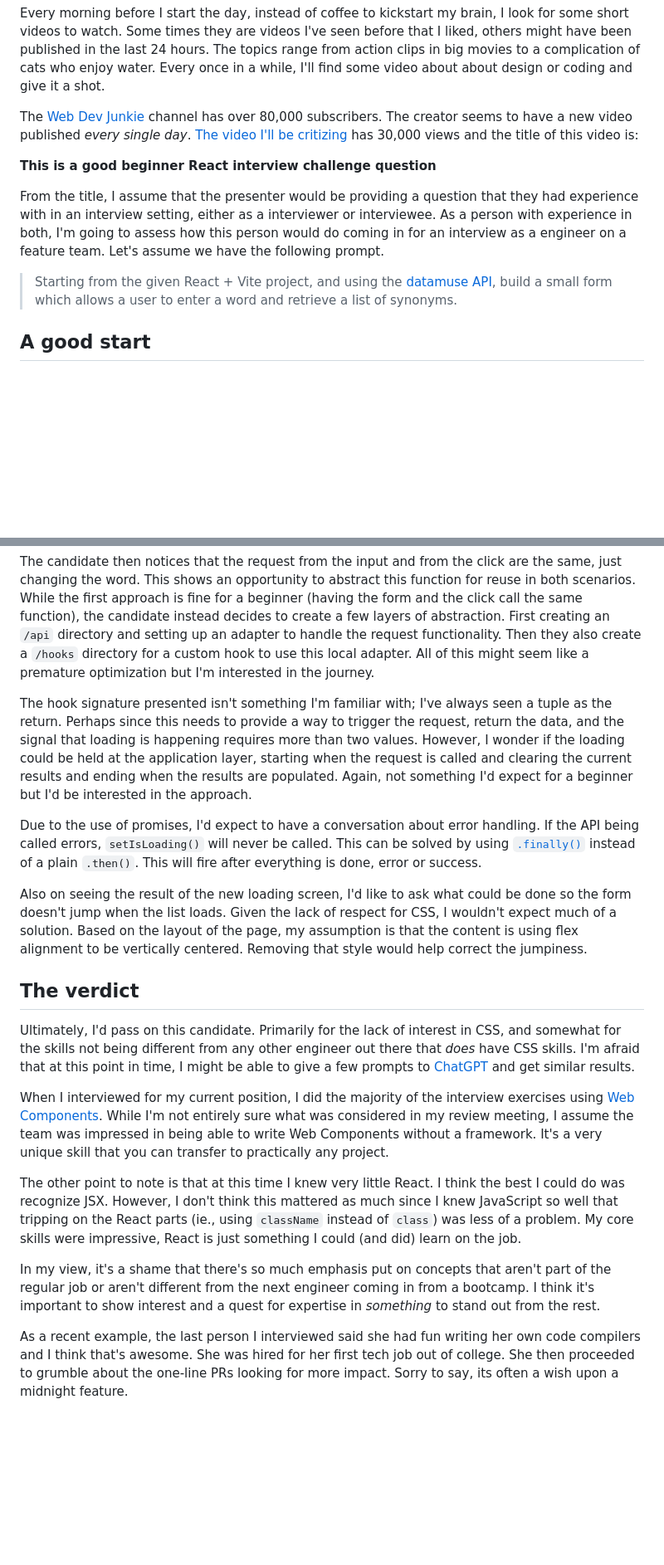
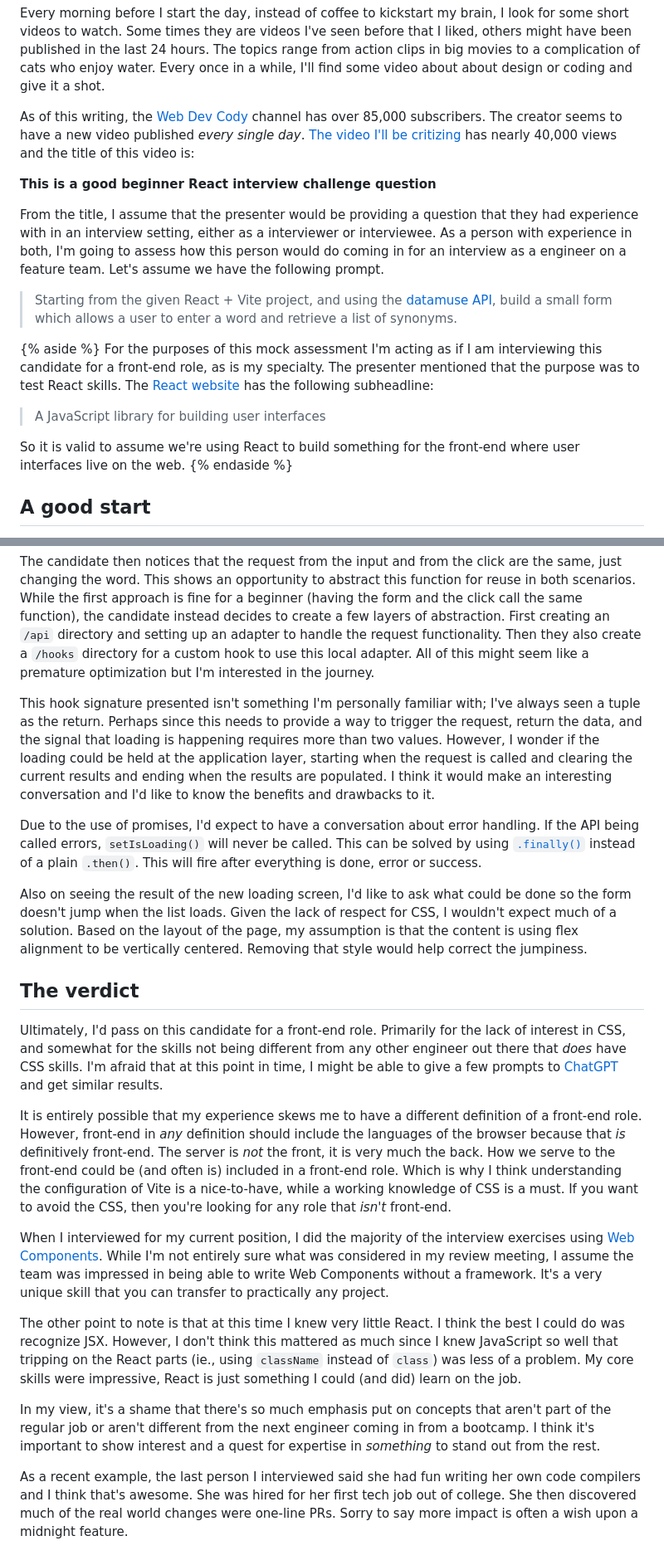
Before and after one commit to damato-design/blog, a Markdown page: src/posts/interview-critique.md, 2 parts joined by grey strips. Shown: that part at 83% size. Rendered like a GitHub page; blank space fills up the shorter version.

Commit message:
Interview updates

```diff
--- a/src/posts/interview-critique.md
+++ b/src/posts/interview-critique.md
@@ -8,13 +8,21 @@ draft: true
 
 Every morning before I start the day, instead of coffee to kickstart my brain, I look for some short videos to watch. Some times they are videos I've seen before that I liked, others might have been published in the last 24 hours. The topics range from action clips in big movies to a complication of cats who enjoy water. Every once in a while, I'll find some video about about design or coding and give it a shot.
 
-The [Web Dev Junkie](https://www.youtube.com/@WebDevJunkie) channel has over 80,000 subscribers. The creator seems to have a new video published _every single day_. [The video I'll be critizing](https://www.youtube.com/watch?v=-Rtlnsgbc0k) has 30,000 views and the title of this video is:
+As of this writing, the [Web Dev Cody](https://www.youtube.com/@WebDevCody) channel has over 85,000 subscribers. The creator seems to have a new video published _every single day_. [The video I'll be critizing](https://www.youtube.com/watch?v=-Rtlnsgbc0k) has nearly 40,000 views and the title of this video is:
 
 **This is a good beginner React interview challenge question**
 
 From the title, I assume that the presenter would be providing a question that they had experience with in an interview setting, either as a interviewer or interviewee. As a person with experience in both, I'm going to assess how this person would do coming in for an interview as a engineer on a feature team. Let's assume we have the following prompt.
 
 > Starting from the given React + Vite project, and using the [datamuse API](https://www.datamuse.com/api/), build a small form which allows a user to enter a word and retrieve a list of synonyms.
+
+{% aside %}
+For the purposes of this mock assessment I'm acting as if I am interviewing this candidate for a front-end role, as is my specialty. The presenter mentioned that the purpose was to test React skills. The [React website](https://reactjs.org/) has the following subheadline:
+
+> A JavaScript library for building user interfaces
+
+So it is valid to assume we're using React to build something for the front-end where user interfaces live on the web.
+{% endaside %}
 
 ## A good start
 
@@ -50,7 +58,7 @@ At this point, we might agree for some added functionality to be implemented. Cl
 
 The candidate then notices that the request from the input and from the click are the same, just changing the word. This shows an opportunity to abstract this function for reuse in both scenarios. While the first approach is fine for a beginner (having the form and the click call the same function), the candidate instead decides to create a few layers of abstraction. First creating an `/api` directory and setting up an adapter to handle the request functionality. Then they also create a `/hooks` directory for a custom hook to use this local adapter. All of this might seem like a premature optimization but I'm interested in the journey.
 
-The hook signature presented isn't something I'm familiar with; I've always seen a tuple as the return. Perhaps since this needs to provide a way to trigger the request, return the data, and the signal that loading is happening requires more than two values. However, I wonder if the loading could be held at the application layer, starting when the request is called and clearing the current results and ending when the results are populated. Again, not something I'd expect for a beginner but I'd be interested in the approach.
+This hook signature presented isn't something I'm personally familiar with; I've always seen a tuple as the return. Perhaps since this needs to provide a way to trigger the request, return the data, and the signal that loading is happening requires more than two values. However, I wonder if the loading could be held at the application layer, starting when the request is called and clearing the current results and ending when the results are populated. I think it would make an interesting conversation and I'd like to know the benefits and drawbacks to it.
 
 Due to the use of promises, I'd expect to have a conversation about error handling. If the API being called errors, `setIsLoading()` will never be called. This can be solved by using [`.finally()`](https://developer.mozilla.org/en-US/docs/Web/JavaScript/Reference/Global_Objects/Promise/finally) instead of a plain `.then()`. This will fire after everything is done, error or success.
 
@@ -58,7 +66,9 @@ Also on seeing the result of the new loading screen, I'd like to ask what could
 
 ## The verdict
 
-Ultimately, I'd pass on this candidate. Primarily for the lack of interest in CSS, and somewhat for the skills not being different from any other engineer out there that _does_ have CSS skills. I'm afraid that at this point in time, I might be able to give a few prompts to [ChatGPT](https://openai.com/blog/chatgpt/) and get similar results.
+Ultimately, I'd pass on this candidate for a front-end role. Primarily for the lack of interest in CSS, and somewhat for the skills not being different from any other engineer out there that _does_ have CSS skills. I'm afraid that at this point in time, I might be able to give a few prompts to [ChatGPT](https://openai.com/blog/chatgpt/) and get similar results.
+
+It is entirely possible that my experience skews me to have a different definition of a front-end role. However, front-end in _any_ definition should include the languages of the browser because that _is_ definitively front-end. The server is _not_ the front, it is very much the back. How we serve to the front-end could be (and often is) included in a front-end role. Which is why I think understanding the configuration of Vite is a nice-to-have, while a working knowledge of CSS is a must. If you want to avoid the CSS, then you're looking for any role that _isn't_ front-end.
 
 When I interviewed for my current position, I did the majority of the interview exercises using [Web Components](https://developer.mozilla.org/en-US/docs/Web/Web_Components). While I'm not entirely sure what was considered in my review meeting, I assume the team was impressed in being able to write Web Components without a framework. It's a very unique skill that you can transfer to practically any project.
 
@@ -66,4 +76,4 @@ The other point to note is that at this time I knew very little React. I think t
 
 In my view, it's a shame that there's so much emphasis put on concepts that aren't part of the regular job or aren't different from the next engineer coming in from a bootcamp. I think it's important to show interest and a quest for expertise in _something_ to stand out from the rest.
 
-As a recent example, the last person I interviewed said she had fun writing her own code compilers and I think that's awesome. She was hired for her first tech job out of college. She then proceeded to grumble about the one-line PRs looking for more impact. Sorry to say, its often a wish upon a midnight feature.
+As a recent example, the last person I interviewed said she had fun writing her own code compilers and I think that's awesome. She was hired for her first tech job out of college. She then discovered much of the real world changes were one-line PRs. Sorry to say more impact is often a wish upon a midnight feature.
```
Also changed, not shown: other parts of src/posts/interview-critique.md (+2 -2 lines).
